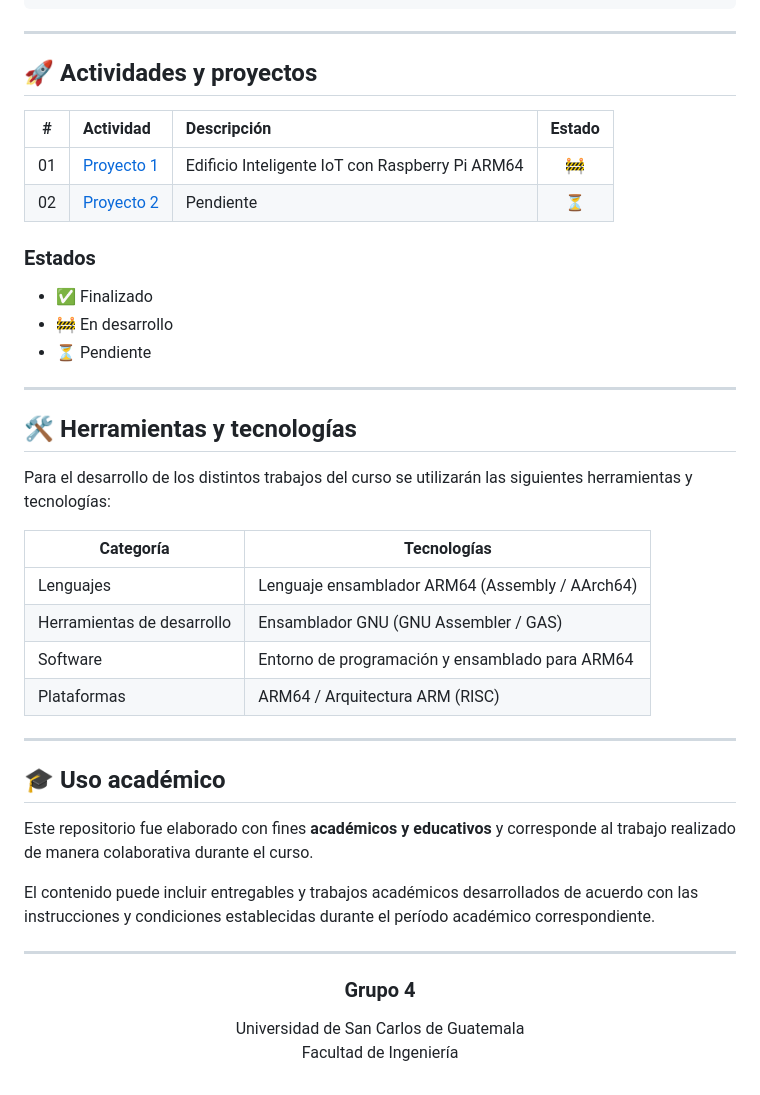
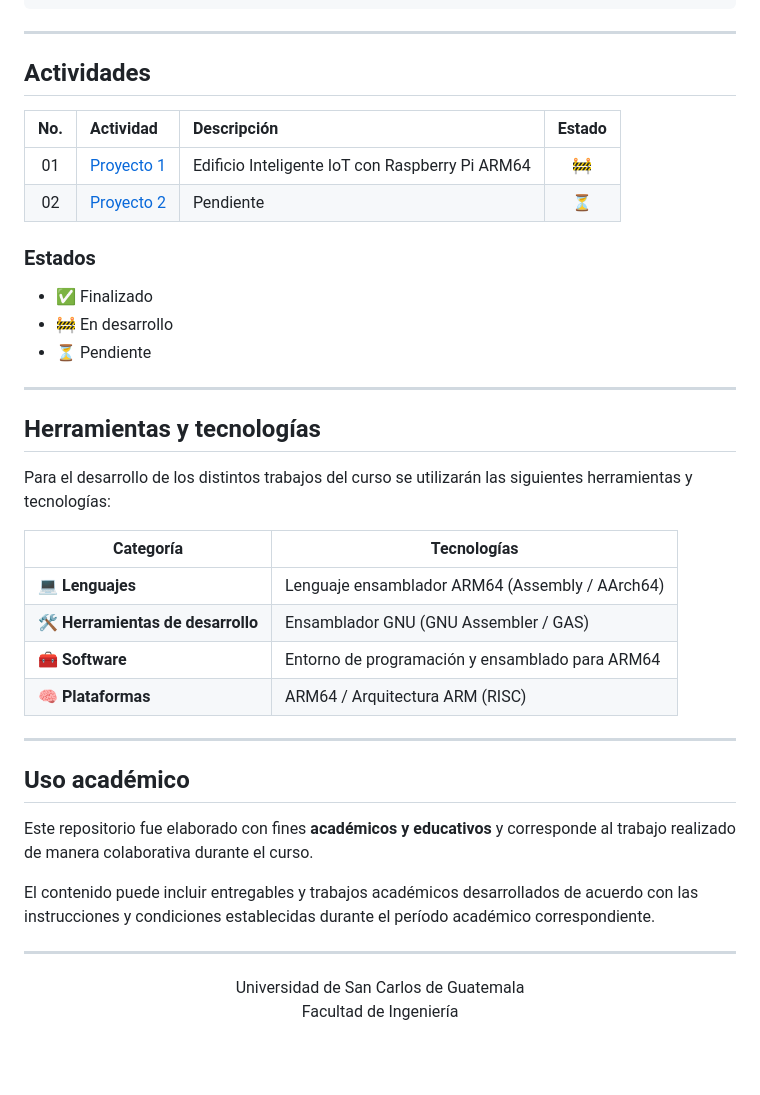
Before and after one commit to JaredGonzalezSa/ARQUI1_2S2026G4, a Markdown page: README.md, the part around one of its changes. Drawn GitHub-style; blank space fills up the shorter version.

Commit message:
docs(readme): actualizar formato y contenido del readme principal

```diff
--- a/README.md
+++ b/README.md
@@ -104,9 +62,9 @@ El repositorio se organiza en diferentes directorios de acuerdo con el propósit
 
 ---
 
-## 🚀 Actividades y proyectos
+## Actividades
 
-|   #   | Actividad                     | Descripción                                     | Estado |
+|  No.  | Actividad                     | Descripción                                     | Estado |
 | :---: | :---------------------------- | :---------------------------------------------- | :----: |
 |  01   | [Proyecto 1](./Proyecto%201/) | Edificio Inteligente IoT con Raspberry Pi ARM64 |   🚧    |
 |  02   | [Proyecto 2](./Proyecto%201/) | Pendiente                                       |   ⏳    |
@@ -119,20 +77,20 @@ El repositorio se organiza en diferentes directorios de acuerdo con el propósit
 
 ---
 
-## 🛠️ Herramientas y tecnologías
+## Herramientas y tecnologías
 
 Para el desarrollo de los distintos trabajos del curso se utilizarán las siguientes herramientas y tecnologías:
 
-| Categoría                  | Tecnologías                                     |
-| -------------------------- | ----------------------------------------------- |
-| Lenguajes                  | Lenguaje ensamblador ARM64 (Assembly / AArch64) |
-| Herramientas de desarrollo | Ensamblador GNU (GNU Assembler / GAS)           |
-| Software                   | Entorno de programación y ensamblado para ARM64 |
-| Plataformas                | ARM64 / Arquitectura ARM (RISC)                 |
+| Categoría                        | Tecnologías                                     |
+| -------------------------------- | ----------------------------------------------- |
+| 💻 **Lenguajes**                  | Lenguaje ensamblador ARM64 (Assembly / AArch64) |
+| 🛠️ **Herramientas de desarrollo** | Ensamblador GNU (GNU Assembler / GAS)           |
+| 🧰 **Software**                   | Entorno de programación y ensamblado para ARM64 |
+| 🧠 **Plataformas**                | ARM64 / Arquitectura ARM (RISC)                 |
 
 ---
 
-## 🎓 Uso académico
+## Uso académico
 
 Este repositorio fue elaborado con fines **académicos y educativos** y corresponde al trabajo realizado de manera colaborativa durante el curso.
 
@@ -142,8 +100,6 @@ El contenido puede incluir entregables y trabajos académicos desarrollados de a
 
 <div align="center">
 
-<h3>Grupo 4</h3>
-
 <p>
   Universidad de San Carlos de Guatemala<br>
   Facultad de Ingeniería
```
Also changed, not shown: other parts of README.md (+28 -70 lines).
